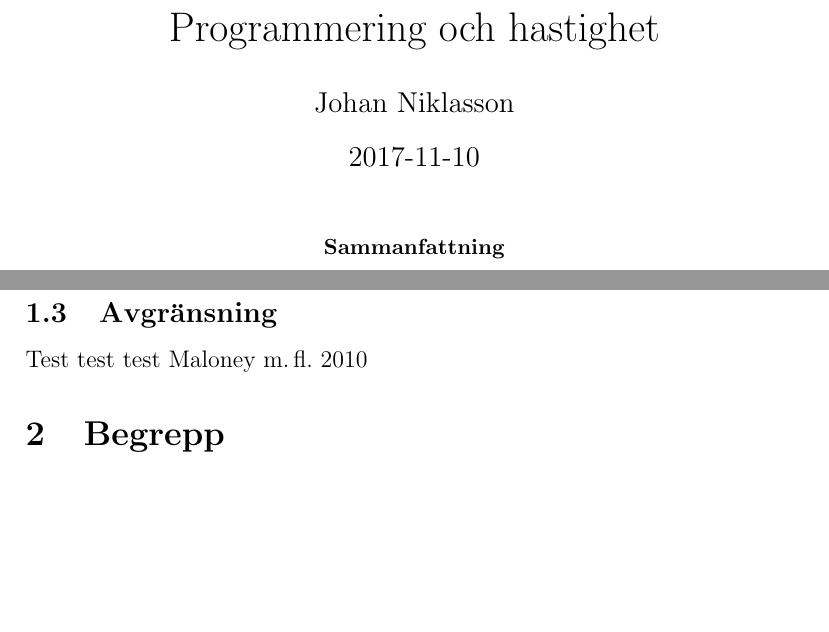
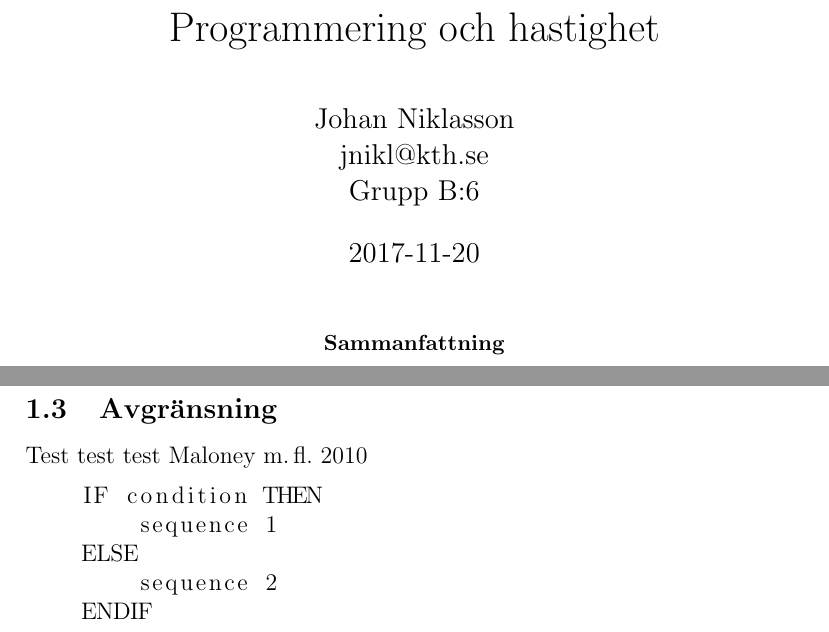
Before and after one commit to vonNiklasson/KTH-programming-benchmark, a LaTeX paper (report/report.tex): two parts of pages 1 and 3 of 3 before the commit and two parts of pages 1 and 3 of 4 after it, joined at a grey line, cut so that both start at the same text, the shorter picture padded with empty space. Compiled offline with pdfLaTeX.

Commit message:
Added pseudocode support

```diff
--- a/report/report.tex
+++ b/report/report.tex
@@ -9,5 +11,9 @@
 \usepackage{csquotes}
 \addbibresource{bibliography.bib}
 
+% Add
+\postauthor{\end{tabular}\par jnikl@kth.se \par Grupp B:6\end{center}}
+
+%
 \title{Programmering och hastighet}
 \author{Johan Niklasson}
@@ -15,4 +21,8 @@
 
 \begin{document}
+    % Så det inte blir någon sidnumrering sker på första sidan
+    \pagenumbering{gobble}
     \maketitle
-    \begin{abstract}
+    \normalsize
+    \begin{center}
+        \begin{abstract}
@@ -33,6 +42,14 @@
     \subsection{Frågeställning}
     \subsection{Avgränsning}
     Test test test \cite{maloney_resnick_rusk_silverman_eastmond_2010}
+
+    \begin{lstlisting}
+    IF condition THEN
+        sequence 1
+    ELSE
+        sequence 2
+    ENDIF
+    \end{lstlisting}
 
     \section{Begrepp}
     \subsection{Programkod}
```
Also changed, not shown: report/report.pdf, report/report.tex (17 more changed lines).
